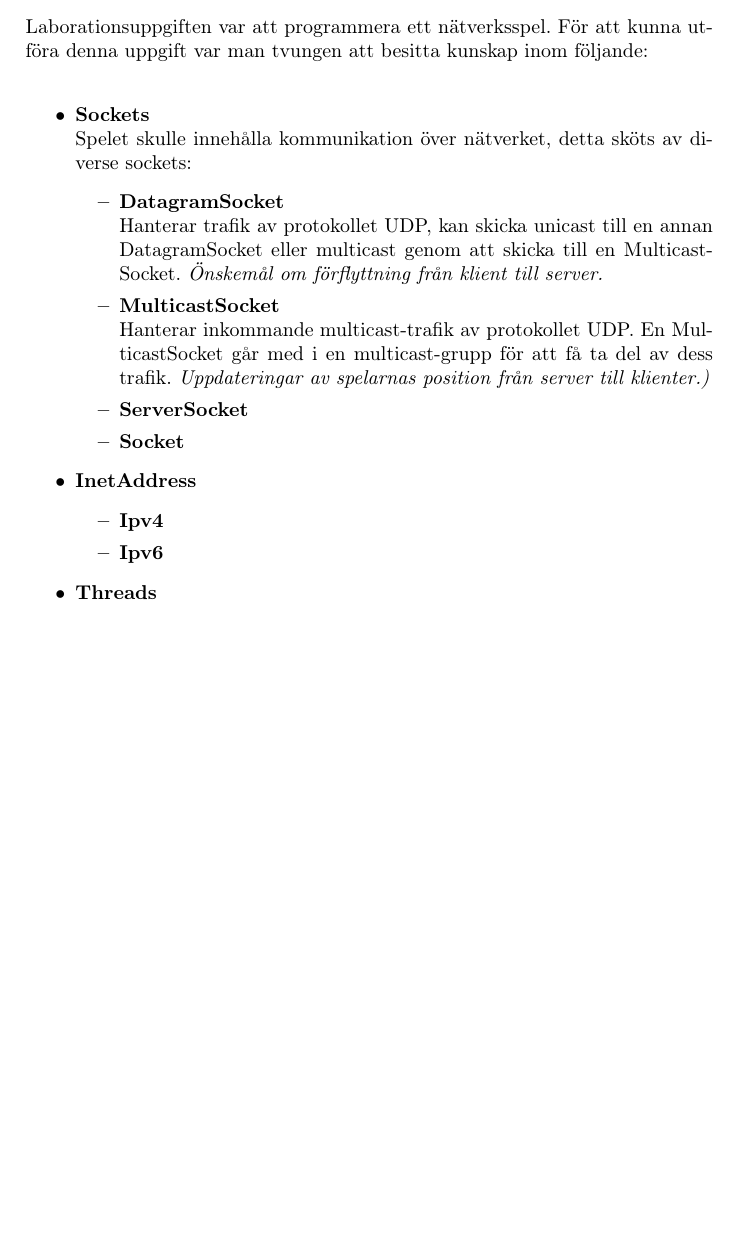
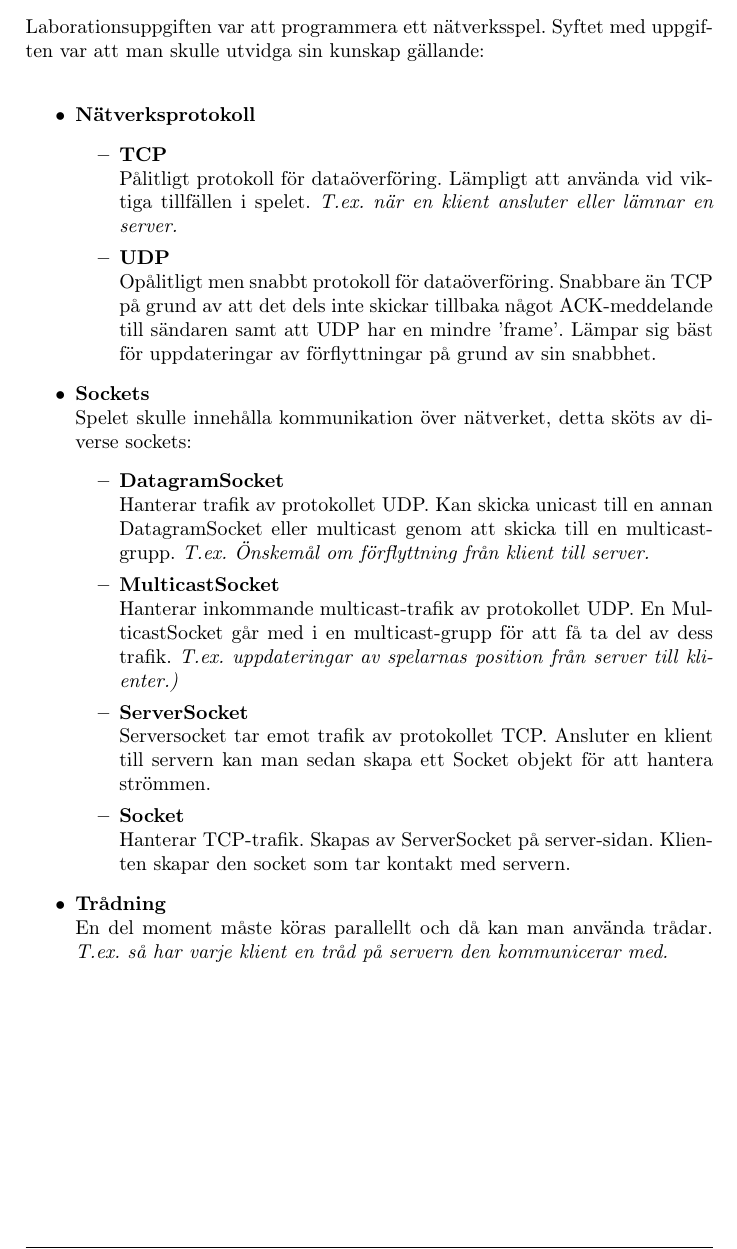
Before and after one commit to mugsan/d36d_lab3, a LaTeX document (lab3_rapport.tex): part of page 3 of 3 before the commit and part of page 3 of 4 after it, cut so that both start at the same text, the shorter picture padded with empty space. Compiled offline with pdfLaTeX.

Commit message:
Introduktion "klar"

```diff
--- a/lab3_rapport.tex
+++ b/lab3_rapport.tex
@@ -77,27 +77,29 @@
 	\setlength{\parskip}{10pt}
 
 	\section{Introduktion}
-		Laborationsuppgiften var att programmera ett nätverksspel. För att kunna utföra denna uppgift var man tvungen att besitta kunskap inom följande:
+		Laborationsuppgiften var att programmera ett nätverksspel. Syftet med uppgiften var att man skulle utvidga sin kunskap gällande:
 
         \begin{itemize}
+        	\item \textbf{Nätverksprotokoll}
+        		\begin{itemize}
+        			\item \textbf{TCP} \\ Pålitligt protokoll för dataöverföring. Lämpligt att använda vid viktiga tillfällen i spelet. \textit{T.ex. när en klient ansluter eller lämnar en server.}
+        			\item \textbf{UDP} \\ Opålitligt men snabbt protokoll för dataöverföring. Snabbare än TCP på grund av att det dels inte skickar tillbaka något ACK-meddelande till sändaren samt att UDP har en mindre 'frame'. Lämpar sig bäst för uppdateringar av förflyttningar på grund av sin snabbhet.
+        		\end{itemize}
             \item \textbf{Sockets} \\
             Spelet skulle innehålla kommunikation över nätverket, detta sköts av diverse sockets:
             	\begin{itemize}
-            		\item \textbf{DatagramSocket} \\Hanterar trafik av protokollet UDP, kan skicka unicast till en annan DatagramSocket eller multicast genom att skicka till en MulticastSocket. \textit{Önskemål om förflyttning från klient till server.}
+            		\item \textbf{DatagramSocket} \\Hanterar trafik av protokollet UDP. Kan skicka unicast till en annan DatagramSocket eller multicast genom att skicka till en multicast-grupp. \textit{T.ex. Önskemål om förflyttning från klient till server.}
 
-            		\item \textbf{MulticastSocket} \\Hanterar inkommande multicast-trafik av protokollet UDP. En MulticastSocket går med i en multicast-grupp för att få ta del av dess trafik. \textit{Uppdateringar av spelarnas position från server till klienter.)}
-            		\item \textbf{ServerSocket}
-            		\item \textbf{Socket}
+            		\item \textbf{MulticastSocket} \\Hanterar inkommande multicast-trafik av protokollet UDP. En MulticastSocket går med i en multicast-grupp för att få ta del av dess trafik. \textit{T.ex. uppdateringar av spelarnas position från server till klienter.)}
+            		\item \textbf{ServerSocket} \\Serversocket tar emot trafik av protokollet TCP. Ansluter en klient till servern kan man sedan skapa ett Socket objekt för att hantera strömmen.
+            		\item \textbf{Socket} \\ Hanterar TCP-trafik. Skapas av ServerSocket på server-sidan. Klienten skapar den socket som tar kontakt med servern.
+
             	\end{itemize}
 
-            \item \textbf{InetAddress}
-            	\begin{itemize}
-            		\item \textbf{Ipv4}
-            		\item \textbf{Ipv6}
-            	\end{itemize}
+			\item \textbf{Trådning} \\En del moment måste köras parallellt och då kan man använda trådar. \textit{T.ex. så har varje klient en tråd på servern den kommunicerar med.}
+        \end{itemize}
+        \newpage
 
-			\item \textbf{Threads}
-        \end{itemize}
 	\section{Metod}
 	\section{Resultat}
 	\section{Diskussion}
```
